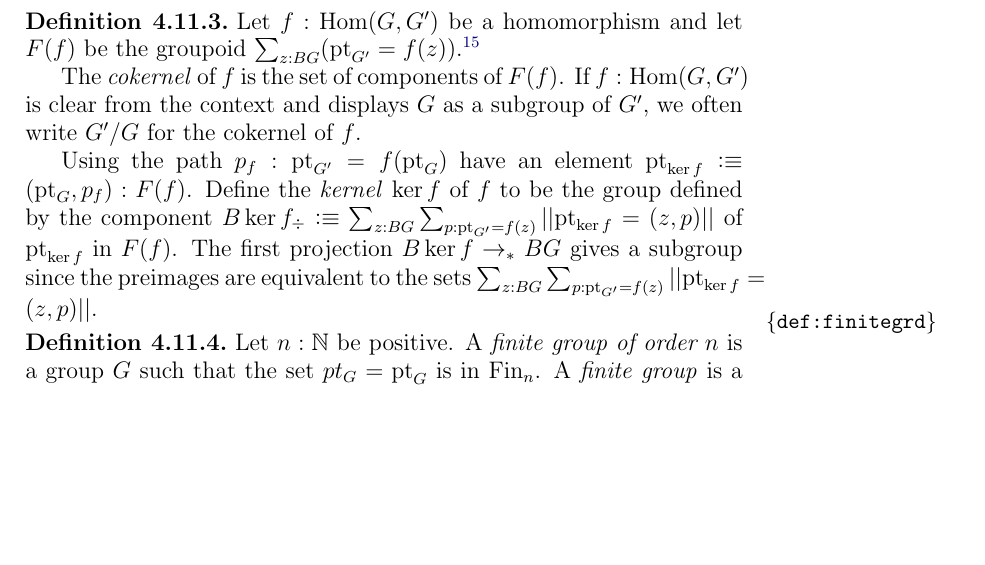
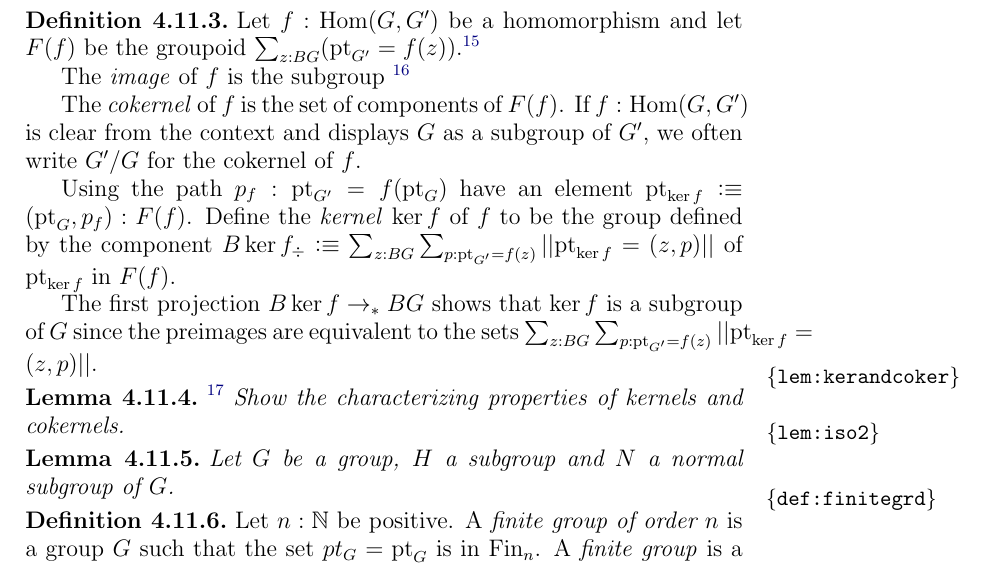
Before and after one commit to UniMath/SymmetryBook, a LaTeX thesis (book.tex, which reads group.tex): part of page 107 of 163, cut so that both start at the same text, the shorter picture padded with empty space. Compiled offline with pdfLaTeX.

Commit message:
in the middle of stating enough of the isomorphism theorems to prove Sylow 2 and 3

```diff
--- a/group.tex
+++ b/group.tex
@@ -1220,12 +1220,27 @@ If $\phi:\Hom^\abstr(\mathcal G,\mathcal G')$ is an abstract group homomorphism,
   Let $f:\Hom(G,G')$ be a homomorphism and let $F(f)$ be the groupoid
 $\sum_{z:BG}(\pt_{G'}=f(z))$.\footnote{where we, as usual, have written ``$f(z)$'' instead of ``$Bf_\div(z)$'' and $p_f:\pt_{G'}=f(\pt_G)$ is part of the data of which $f$ consists}
 
+The \emph{image}\index{image} of $f$ is the subgroup \footnote{COMEBACK/GOODNIGHT}
+
 The \emph{cokernel}\index{cokernel} of $f$ is the set of components of $F(f)$.  If $f:\Hom(G,G')$ is clear from the context and displays $G$ as a subgroup of $G'$, we often write $G'/G$ for the cokernel of $f$.
 
 Using the path $p_f:\pt_{G'}=f(\pt_G)$ have an element $\pt_{\ker f}\defequi(\pt_G,p_f):F(f)$.
 Define the \emph{kernel}\index{kernel} $\ker f$ of $f$ to be the group defined by the component
-$B\ker f_\div\defequi \sum_{z:BG}\sum_{p:\pt_{G'}=f(z)}||\pt_{\ker f}=(z,p)||$ of $\pt_{\ker f}$ in $F(f)$.  The first projection $B\ker f\to_* BG$ gives a subgroup since the preimages are equivalent to the sets $\sum_{z:BG}\sum_{p:\pt_{G'}=f(z)}||\pt_{\ker f}=(z,p)||$.
+$B\ker f_\div\defequi \sum_{z:BG}\sum_{p:\pt_{G'}=f(z)}||\pt_{\ker f}=(z,p)||$ of $\pt_{\ker f}$ in $F(f)$.
+
+The first projection $B\ker f\to_* BG$ shows that $\ker f$ is a subgroup of $G$ since the preimages are equivalent to the sets $\sum_{z:BG}\sum_{p:\pt_{G'}=f(z)}||\pt_{\ker f}=(z,p)||$.
 \end{definition}
+
+\begin{lemma}
+  \label{lem:kerandcoker}\footnote{((WRITE))}
+  Show the characterizing properties of kernels and cokernels.
+\end{lemma}
+
+\begin{lemma}
+  \label{lem:iso2}
+  Let $G$ be a group, $H$ a subgroup and $N$ a normal subgroup of $G$.
+
+\end{lemma}
 
 \begin{definition}
   \label{def:finitegrd}Let $n:\NN$ be positive.
```
